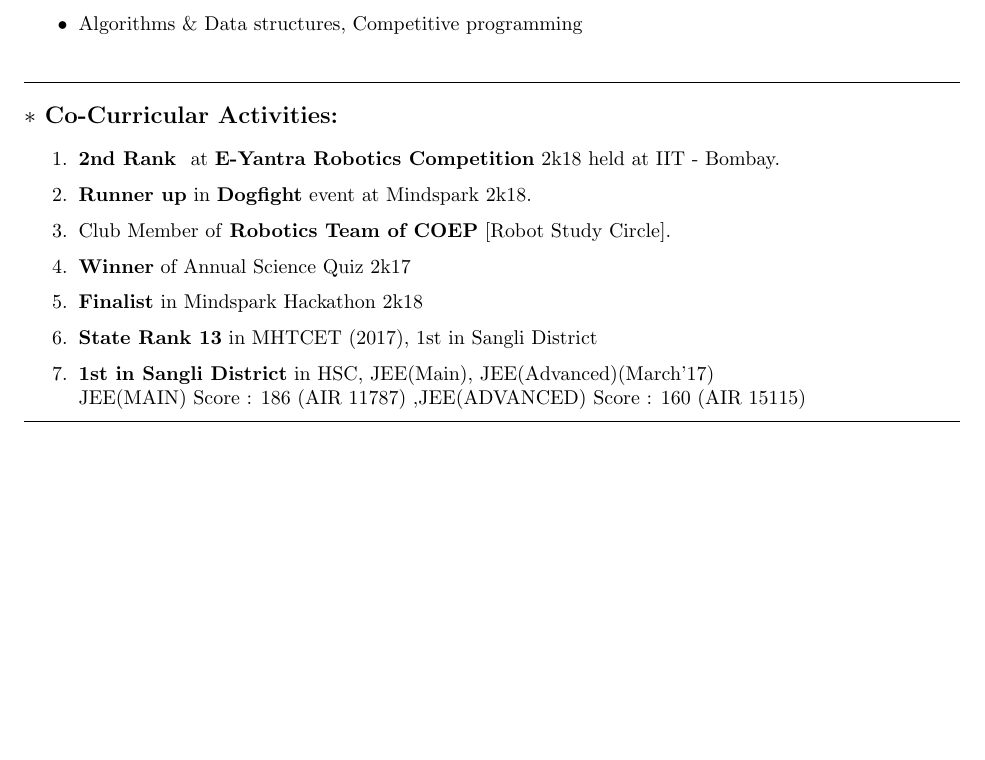
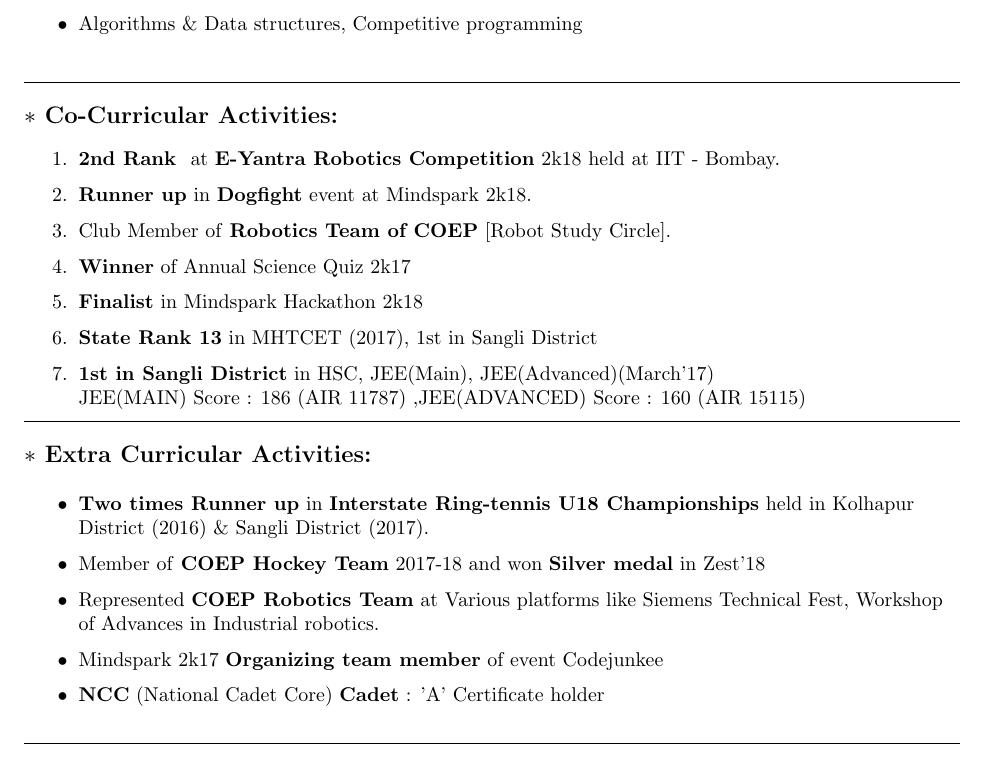
Before and after one commit to sankoo29/sanket_Resume, a LaTeX CV (resume.tex): part of page 2 of 2, cut so that both start at the same text, the shorter picture padded with empty space. Compiled offline with pdfLaTeX.

Commit message:
Section Extra-curricular activities added

```diff
--- a/resume.tex
+++ b/resume.tex
@@ -143,3 +143,14 @@
 \hrule
 \bigskip
 
+			\begin{LARGE}
+				\textbf{\large $\ast$ Extra Curricular Activities:}\medskip%
+				{\small
+					\begin{itemize}
+						\item     \textbf{Two times Runner up} in \textbf{Interstate Ring-tennis U18 Championships} held in Kolhapur District (2016) \& Sangli District (2017).
+						\item  Member of \textbf{COEP Hockey Team} 2017-18 and won \textbf{Silver medal} in Zest'18
+						\item  Represented \textbf{COEP Robotics Team} at Various platforms like
+Siemens Technical Fest, Workshop of Advances in Industrial robotics.
+						\item Mindspark 2k17 \textbf{Organizing team member} of event Codejunkee
+						\item  \textbf{NCC} (National Cadet Core) \textbf{Cadet} : 'A' Certificate holder
+					\end{itemize}
```
Also changed, not shown: resume.pdf, resume.tex (6 more changed lines), 1 other file.
